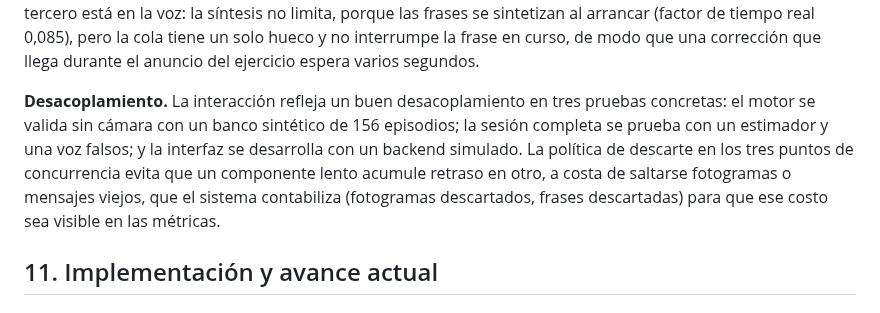
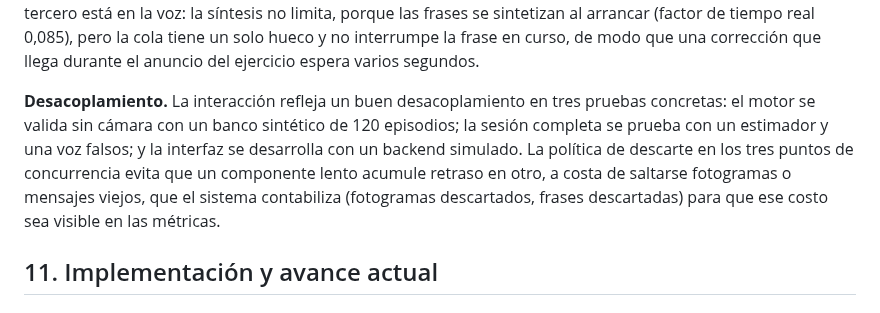
Before and after one commit to isaAJ05/ESTELA, a Markdown page: SegundoInforme.md, the part around one of its changes. Drawn GitHub-style.

Commit message:
Revise module interaction and decoupling details
Updated the description of module interactions and decoupling tests, including performance bottlenecks and validation methods.

```diff
--- a/SegundoInforme.md
+++ b/SegundoInforme.md
@@ -534,7 +535,7 @@ La segunda secuencia relevante es la del verbalizador con modelo de lenguaje, qu
 
 **Eficiencia y cuellos de botella.** El flujo no tiene pasos redundantes: cada fotograma se estima una sola vez, y la conversión a JSON y la compresión de la imagen para la interfaz ocurren en el hilo de la interfaz, no en el de la sesión. Las mediciones preliminares (sección 14.3) identifican tres cuellos de botella. El primero es la estimación de pose, que domina el tiempo por fotograma: en un portátil de bajo consumo, MediaPipe *full* midió 28,7 ms de p95 a ritmo real y 35,0 ms procesando sin pausa, al límite del objetivo de 33 ms, por lo que la medición en el equipo final es decisiva (EXP-004). El segundo es el DTW: la implementación actual recalcula el alineamiento de todo el prefijo de la repetición en cada fotograma, con un costo de unos 0,31 ms por fotograma de prefijo que crece sin límite cuando el segmentador no cierra la repetición; es la causa de los fotogramas descartados y de la deriva observada, y EXP-010 lo compara con una banda de Sakoe-Chiba [15]. El tercero está en la voz: la síntesis no limita, porque las frases se sintetizan al arrancar (factor de tiempo real 0,085), pero la cola tiene un solo hueco y no interrumpe la frase en curso, de modo que una corrección que llega durante el anuncio del ejercicio espera varios segundos.
 
-**Desacoplamiento.** La interacción refleja un buen desacoplamiento en tres pruebas concretas: el motor se valida sin cámara con un banco sintético de 156 episodios; la sesión completa se prueba con un estimador y una voz falsos; y la interfaz se desarrolla con un backend simulado. La política de descarte en los tres puntos de concurrencia evita que un componente lento acumule retraso en otro, a costa de saltarse fotogramas o mensajes viejos, que el sistema contabiliza (fotogramas descartados, frases descartadas) para que ese costo sea visible en las métricas.
+**Desacoplamiento.** La interacción refleja un buen desacoplamiento en tres pruebas concretas: el motor se valida sin cámara con un banco sintético de 120 episodios; la sesión completa se prueba con un estimador y una voz falsos; y la interfaz se desarrolla con un backend simulado. La política de descarte en los tres puntos de concurrencia evita que un componente lento acumule retraso en otro, a costa de saltarse fotogramas o mensajes viejos, que el sistema contabiliza (fotogramas descartados, frases descartadas) para que ese costo sea visible en las métricas.
 
 ## 11. Implementación y avance actual
 
```
Also changed, not shown: other parts of SegundoInforme.md (+1 -0 lines).
